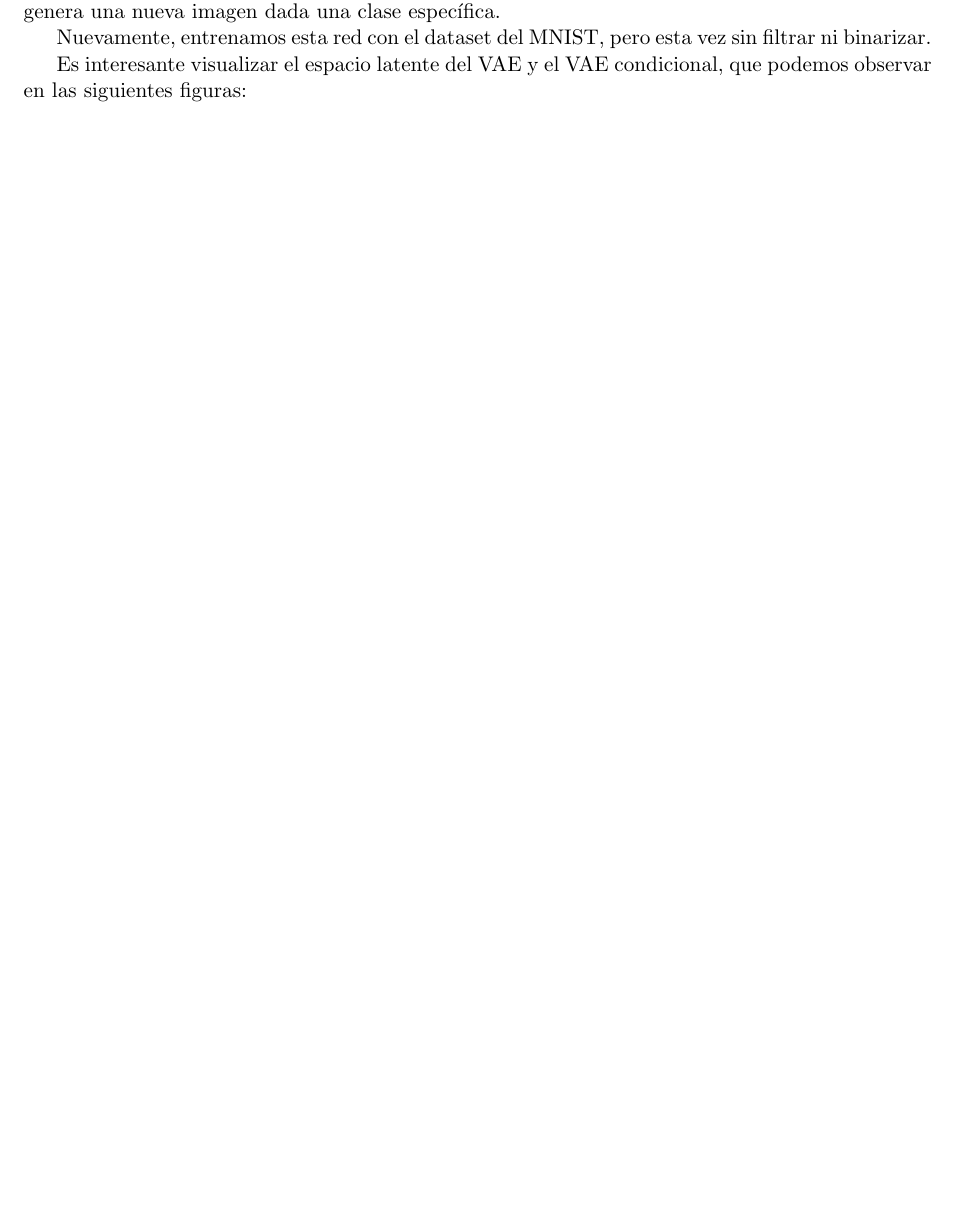
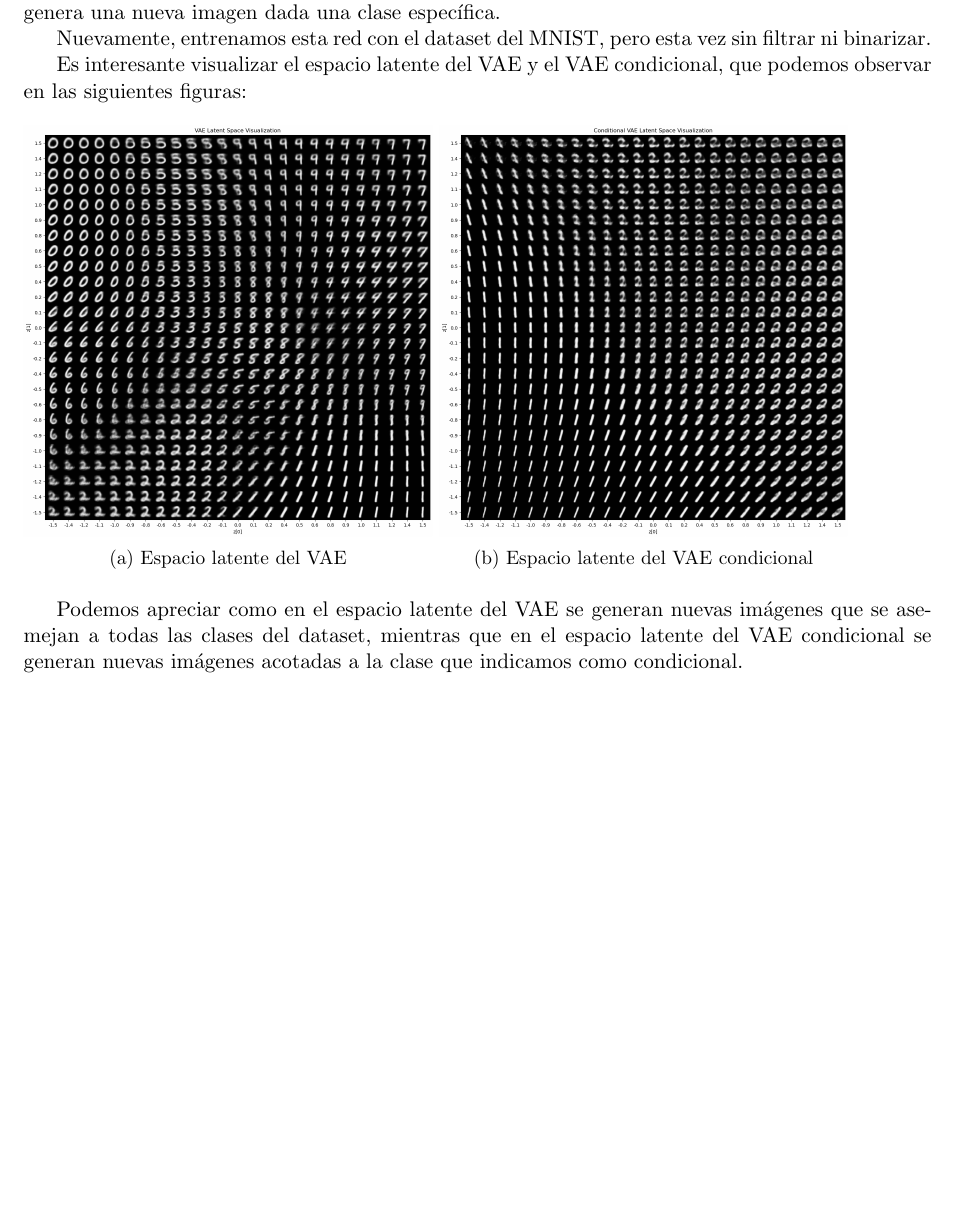
Before and after one commit to matiasmolinolo/iag-2023, a LaTeX document (report.tex): part of page 4 of 6, cut so that both start at the same text, the shorter picture padded with empty space. Compiled offline with pdfLaTeX.

Commit message:
vae and nade done

```diff
--- a/report.tex
+++ b/report.tex
@@ -74,6 +74,9 @@ Nuevamente, entrenamos esta red con el dataset del MNIST, pero esta vez sin filt
 
 Es interesante visualizar el espacio latente del VAE y el VAE condicional, que podemos observar en las siguientes figuras:
 
-\begin{figure}
+\begin{figure}[h]
 \begin{subfigure}[h]{0.45\linewidth}
     \centering
+    \includegraphics[width=\linewidth]{VAE/latent_space_vae.png}
+    \caption{Espacio latente del VAE}
+    \label{fig:vae_latent_space}
@@ -83,3 +83,6 @@ Es interesante visualizar el espacio latente del VAE y el VAE condicional, que p
 \end{subfigure}
 \begin{subfigure}[h]{0.45\linewidth}
     \centering
+    \includegraphics[width=\linewidth]{VAE/latent_space_cvae.png}
+    \caption{Espacio latente del VAE condicional}
+    \label{fig:cvae_latent_space}
@@ -89,6 +89,7 @@ Es interesante visualizar el espacio latente del VAE y el VAE condicional, que p
 \end{subfigure}
 \end{figure}
 
+Podemos apreciar como en el espacio latente del VAE se generan nuevas imágenes que se asemejan a todas las clases del dataset, mientras que en el espacio latente del VAE condicional se generan nuevas imágenes acotadas a la clase que indicamos como condicional.
 \newpage
 \section{Obligatorio 2}
 
```
Also changed, not shown: report.tex (6 more changed lines).
